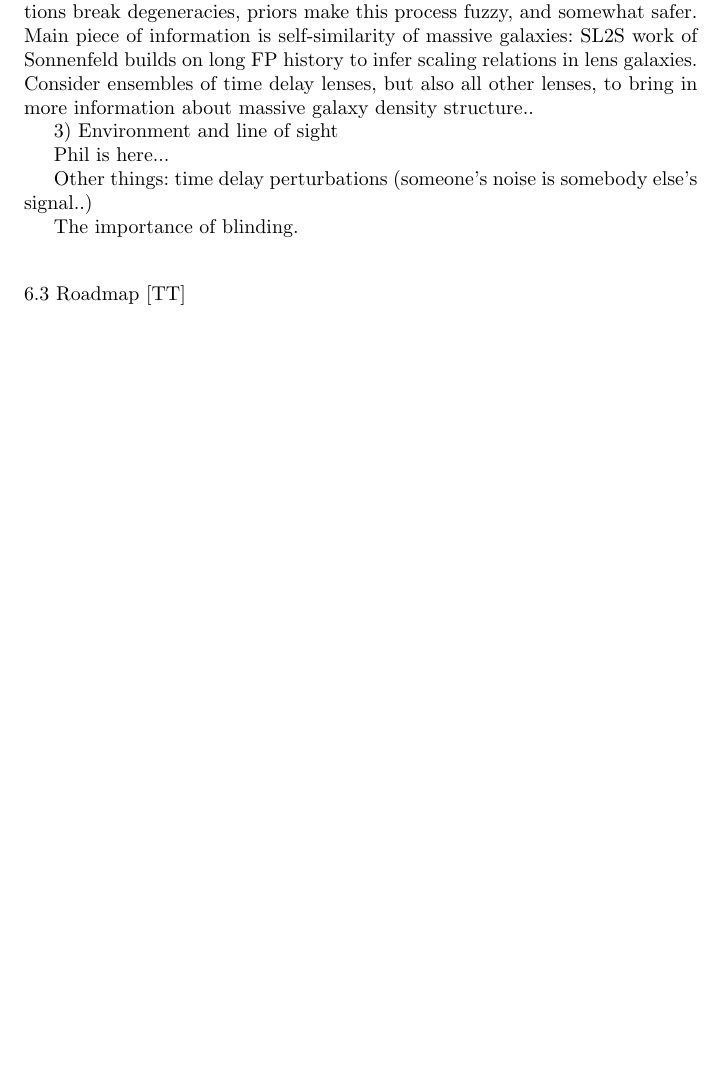
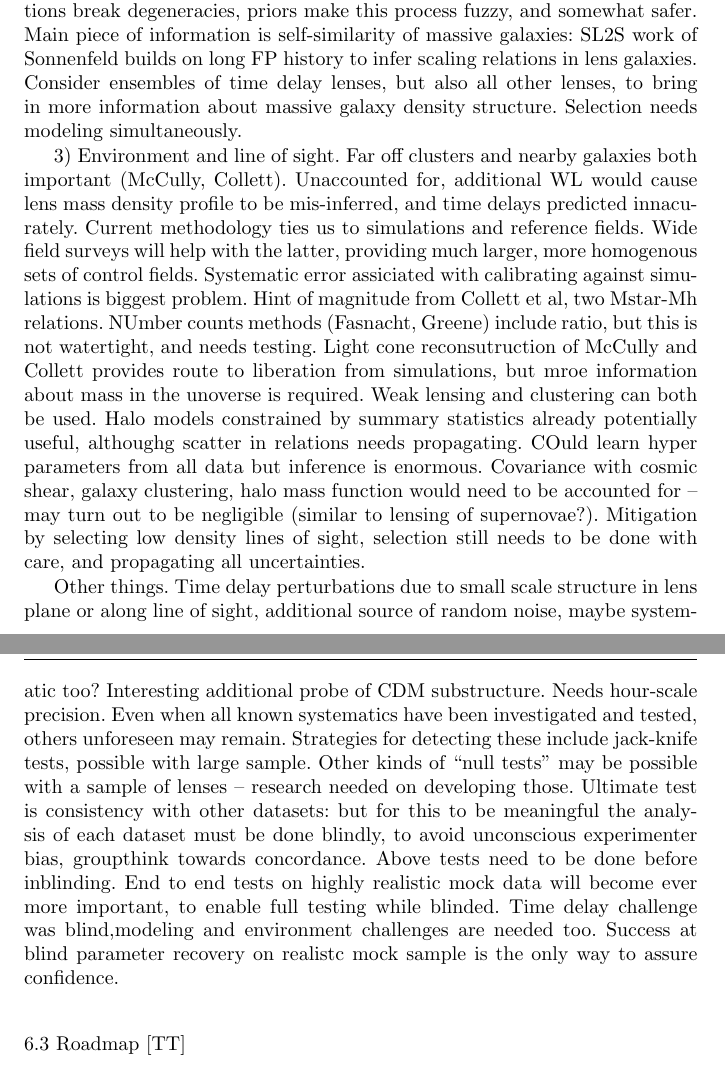
Before and after one commit to tommasotreu/AARV, a LaTeX paper (TM16.tex, which reads outlook.tex): part of page 21 of 23 before the commit and two parts of pages 21 and 22 of 23 after it, the two joined at a grey line, cut so that both start at the same text, the shorter picture padded with empty space. Compiled offline with pdfLaTeX.

Commit message:
Finished accuracy notes #18

```diff
--- a/outlook.tex
+++ b/outlook.tex
@@ -258,16 +258,50 @@ make this process fuzzy, and somewhat safer. Main piece of information
 is self-similarity of massive galaxies:  SL2S work of Sonnenfeld builds
 on long FP history to infer scaling  relations in lens galaxies.
 Consider ensembles of time delay lenses,  but also all other lenses, to
-bring in more information about massive galaxy density structure..
+bring in more information about massive galaxy density structure. Selection
+needs modeling simultaneously.
 
-3) Environment and line of sight
+3) Environment and line of sight. Far off clusters and nearby galaxies
+both important (McCully, Collett). Unaccounted for, additional WL
+would cause lens mass density profile to be mis-inferred, and
+time delays predicted innacurately.
+Current methodology ties us to
+simulations and reference fields. Wide field surveys will help with the
+latter, providing much larger, more homogenous sets of control fields.
+Systematic error assiciated with calibrating against simulations is
+biggest problem. Hint of magnitude from Collett et al, two Mstar-Mh
+relations. NUmber counts methods (Fasnacht, Greene) include ratio, but
+this is not  watertight, and needs testing. Light cone reconsutruction
+of McCully and Collett provides route to liberation from simulations,
+but mroe information about  mass in the unoverse is required. Weak
+lensing and clustering can both be used. Halo models constrained by
+summary statistics already potentially  useful, althoughg scatter in
+relations needs propagating.  COuld learn hyper parameters from all data
+but inference is enormous. Covariance with cosmic shear, galaxy
+clustering, halo mass function would need to be accounted for -- may
+turn out to be negligible (similar to lensing of supernovae?). Mitigation
+by selecting low density lines of sight, selection still needs to be done
+with care, and propagating all uncertainties.
 
-Phil is here...
 
-Other things: time delay perturbations (someone's noise is somebody
-else's signal..)
-
-The importance of blinding.
+Other things. Time delay perturbations due to small scale structure in
+lens plane or along line of sight, additional source of random noise,
+maybe systematic too? Interesting additional probe of CDM substructure.
+Needs hour-scale precision. Even when all known systematics have been
+investigated and tested, others unforeseen may remain. Strategies for
+detecting these include jack-knife tests, possible with large sample.
+Other kinds
+of ``null tests'' may be possible with a sample of lenses -- research needed
+on developing those.
+Ultimate test is consistency with other datasets: but for this to be
+meaningful the analysis of each dataset must be done blindly, to avoid
+unconscious experimenter bias, groupthink towards concordance.  Above
+tests need to be done before inblinding.
+End to end tests on highly realistic mock data will become ever more
+important, to enable full testing while blinded. Time delay challenge
+was blind,modeling and environment challenges are needed too. Success
+at blind parameter recovery on realistc mock sample is the only way
+to assure confidence.
 
 
 % % % % % % % % % % % % % % % % % % % % % % % % % % % % % % % % % %
```
Also changed, not shown: outlook.tex (8 more changed lines).
